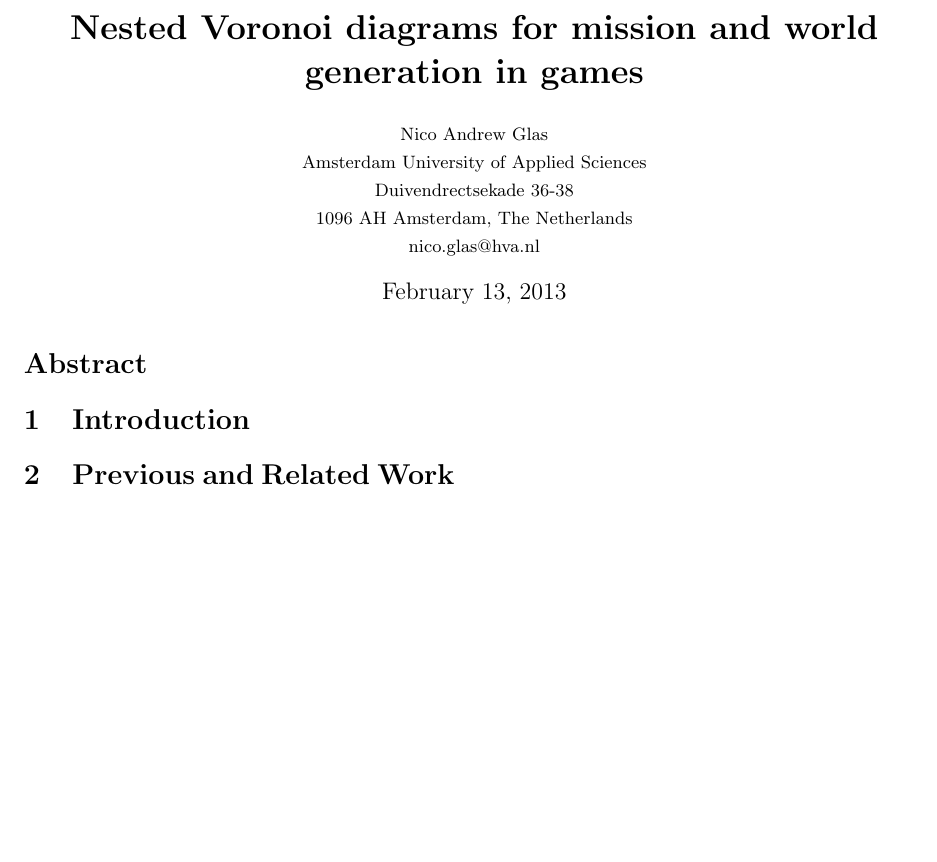
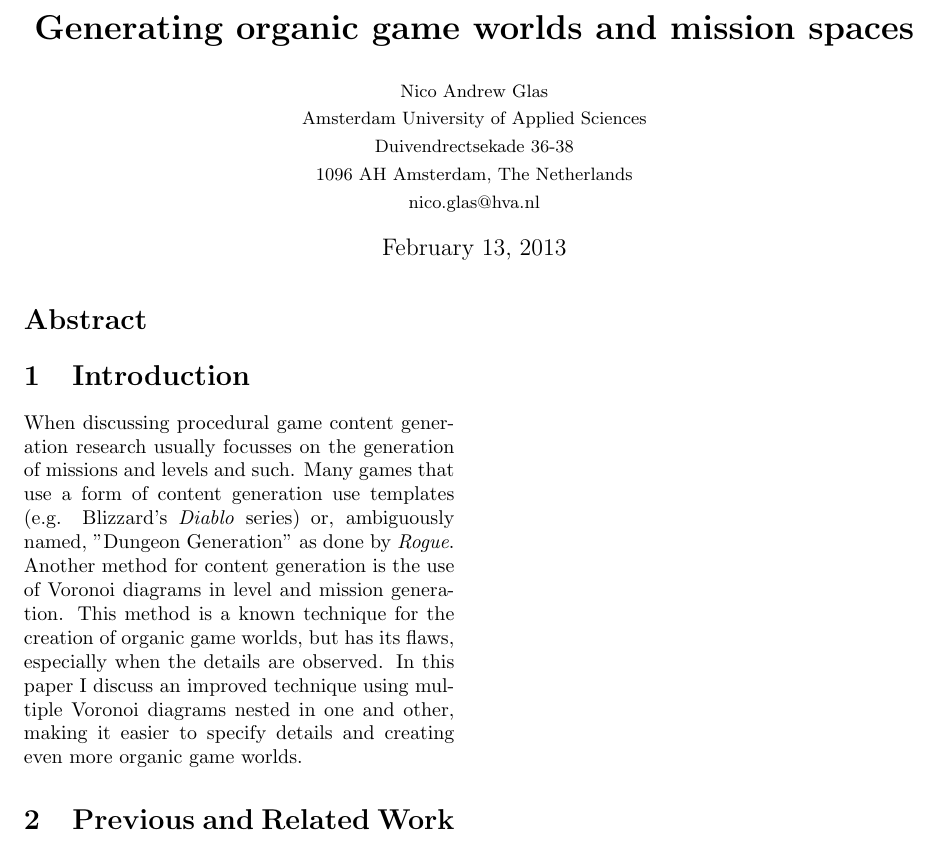
Before and after one commit to Descalon/Voronoi-Research, a LaTeX paper (Voronoi.tex): part of the page, cut at the place of the change, the shorter picture padded with empty space. Compiled offline with pdfLaTeX.

Commit message:
Gitignore changes and added first "semi" paragraph

```diff
--- a/Voronoi.tex
+++ b/Voronoi.tex
@@ -4,7 +4,7 @@
 \setlength{\columnsep}{20pt}
 
 %opening
-\title{\textbf{Nested Voronoi diagrams for mission and world generation in games }}
+\title{\textbf{Generating organic game worlds and mission spaces}}
 \author{ \small Nico Andrew Glas \\ \small Amsterdam University of Applied Sciences \\ \small Duivendrectsekade 36-38 \\ \small 1096 AH Amsterdam, The Netherlands \\ \small nico.glas@hva.nl}
 
 \begin{document}
@@ -15,7 +15,7 @@
 \end{abstract}
 
 \section{Introduction}
-
+When discussing procedural game content generation research usually focusses on the generation of missions and levels and such. Many games that use a form of content generation use templates (e.g. Blizzard's \emph{Diablo} series) or, ambiguously named, "Dungeon Generation" as done by \emph{Rogue}. Another method for content generation is the use of Voronoi diagrams in level and mission generation. This method is a known technique for the creation of organic game worlds, but has its flaws, especially when the details are observed. In this paper I discuss an improved technique using multiple Voronoi diagrams nested in one and other, making it easier to specify details and creating even more organic game worlds.
 
 \section{Previous and Related Work}
 
```
Also changed, not shown: 1 other file.
